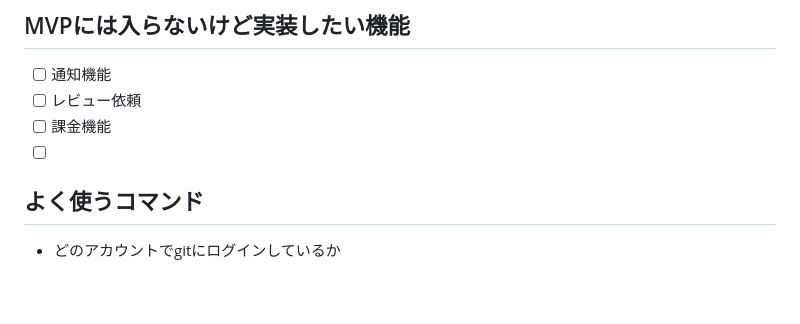
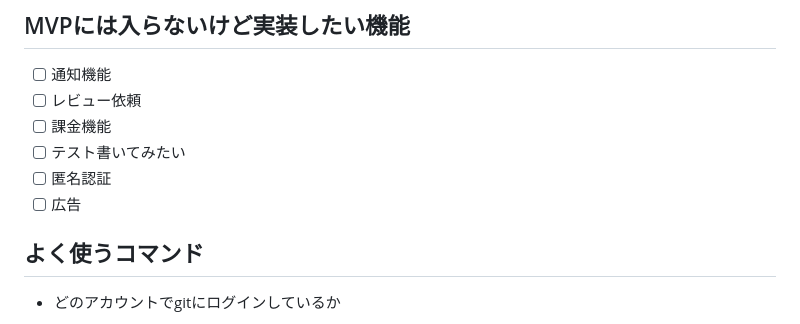
Before and after one commit to uto96315/TalkENote, a Markdown page: README.md, the part around the change. GitHub-like rendering; blank space fills up the shorter version.

```diff
--- a/README.md
+++ b/README.md
@@ -131,7 +131,9 @@ TalkENote は、あなたが普段しゃべっている会話をそのまま英
 - [ ] 通知機能
 - [ ] レビュー依頼
 - [ ] 課金機能
-- [ ]
+- [ ] テスト書いてみたい
+- [ ] 匿名認証
+- [ ] 広告
 
 ## よく使うコマンド
  - どのアカウントでgitにログインしているか
```
